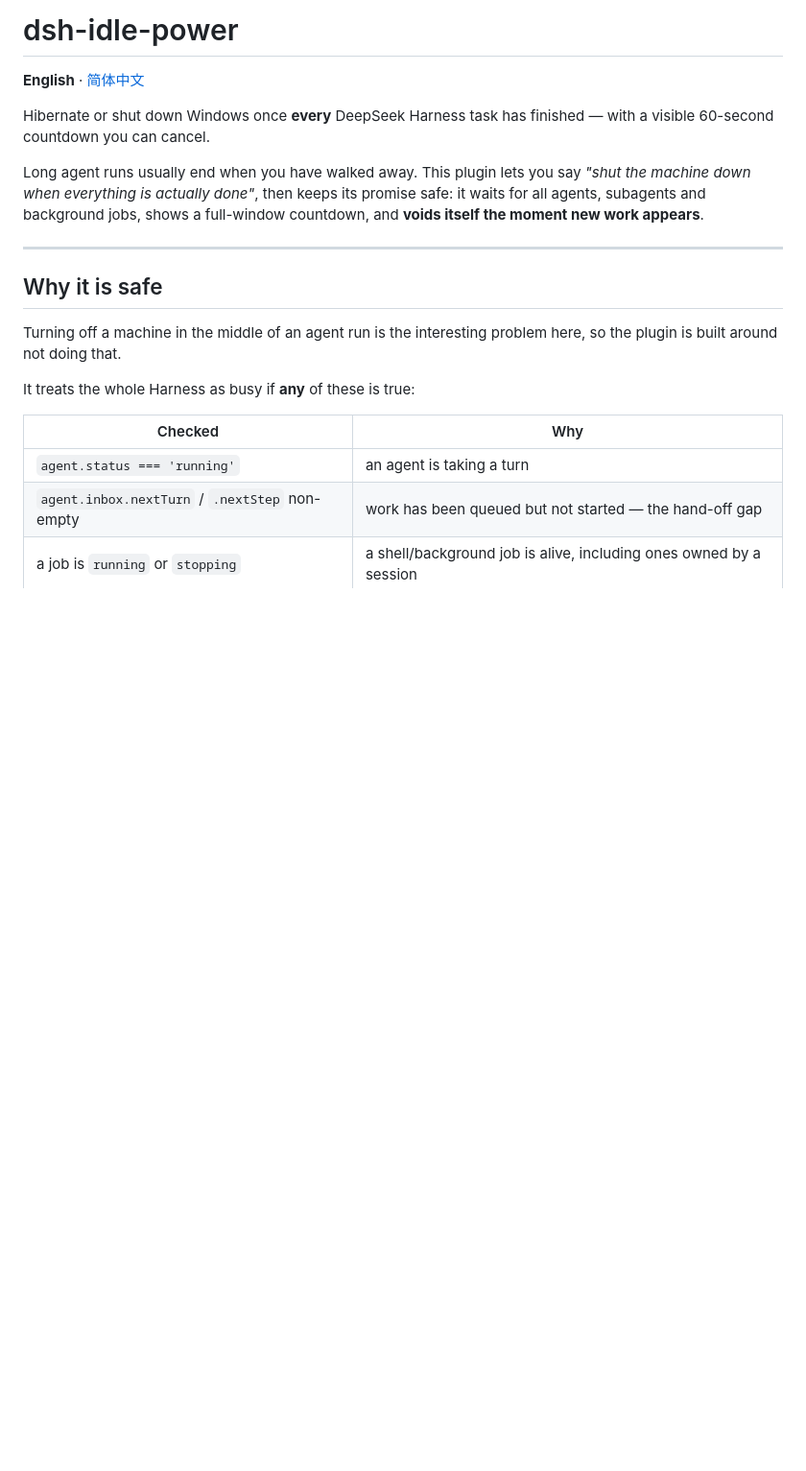
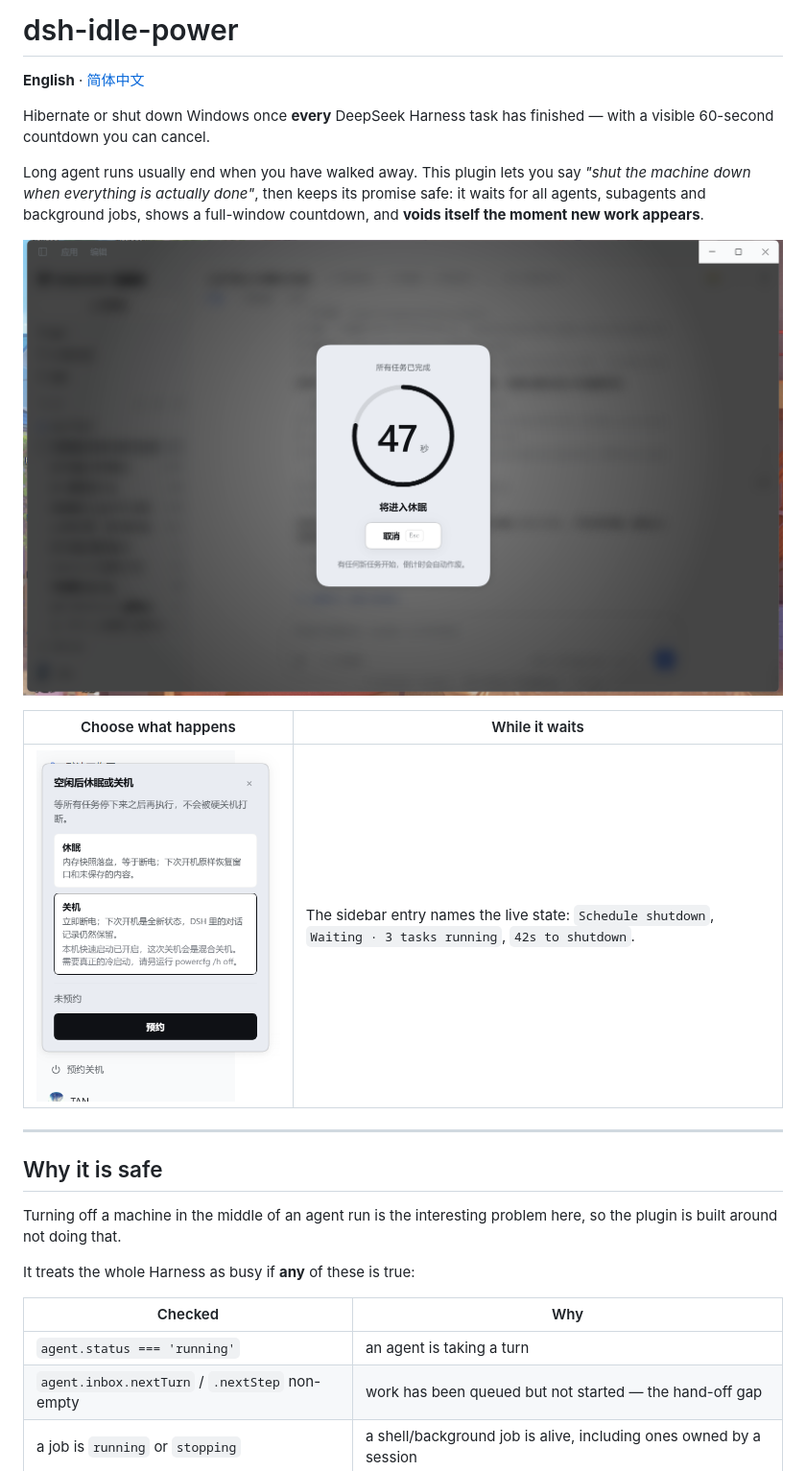
Before and after one commit to tzzs/dsh-idle-power, a Markdown page: README.md, the part around the change. Shown at 96% size. GitHub-like rendering; pictures changed too: docs/countdown.png (added), docs/panel.png (added); blank space fills up the shorter version.

Commit message:
Add screenshots to the README

```diff
--- a/README.md
+++ b/README.md
@@ -5,6 +5,12 @@
 Hibernate or shut down Windows once **every** DeepSeek Harness task has finished — with a visible 60-second countdown you can cancel.
 
 Long agent runs usually end when you have walked away. This plugin lets you say *"shut the machine down when everything is actually done"*, then keeps its promise safe: it waits for all agents, subagents and background jobs, shows a full-window countdown, and **voids itself the moment new work appears**.
+
+![The countdown dialog](docs/countdown.png)
+
+| Choose what happens | While it waits |
+|---|---|
+| ![The scheduling panel](docs/panel.png) | The sidebar entry names the live state: `Schedule shutdown`, `Waiting · 3 tasks running`, `42s to shutdown`. |
 
 ---
 
```
Also changed, not shown: README.zh-CN.md (+6 -0 lines).
